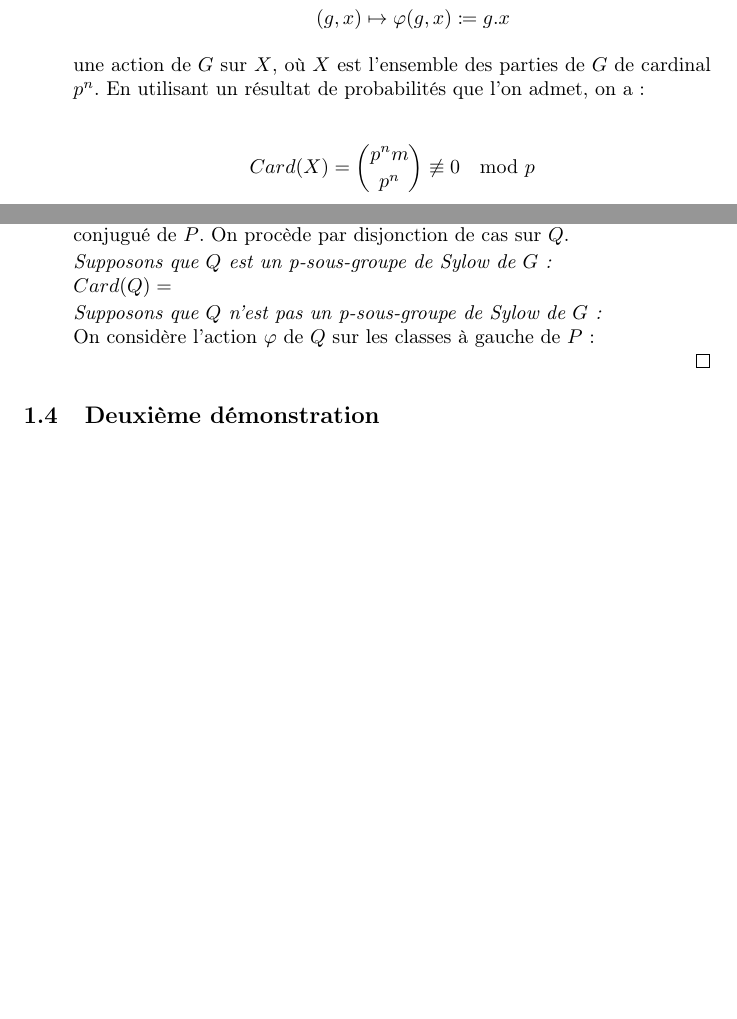
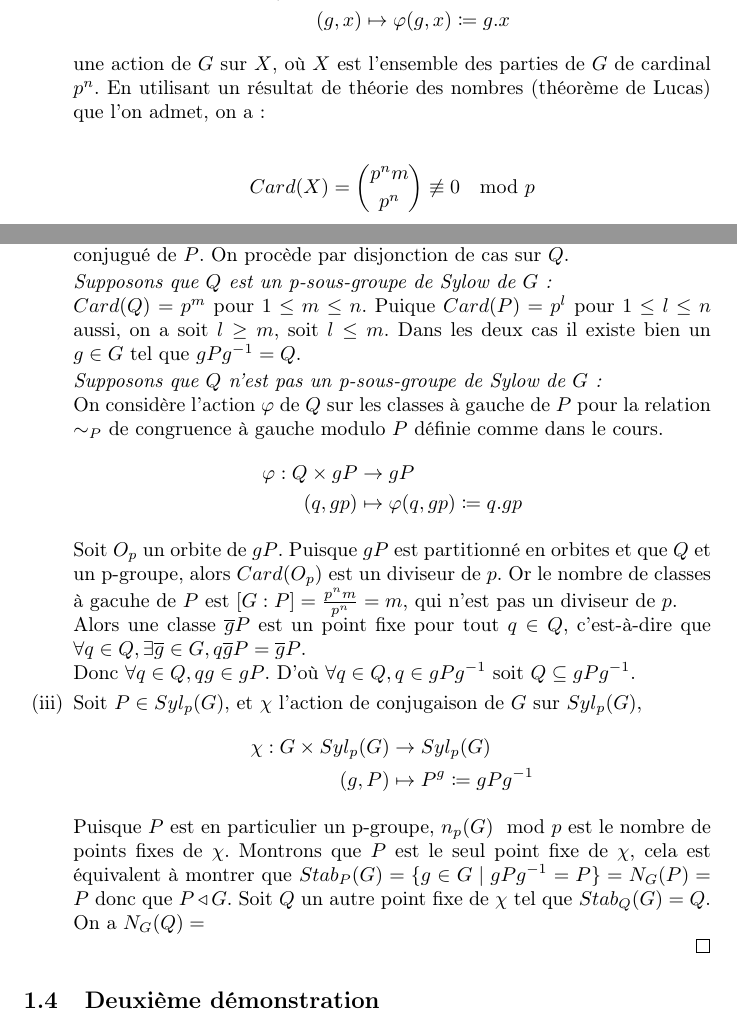
Before and after one commit to SP-84/finitegroups, a LaTeX paper (ams_groups.tex): two parts of pages 4 and 5 of 7, joined at a grey line, cut so that both start at the same text, the shorter picture padded with empty space. Compiled offline with pdfLaTeX.

Commit message:
Finished first proof of (ii), began proof of (iii)

```diff
--- a/ams_groups.tex
+++ b/ams_groups.tex
@@ -204,7 +204,7 @@ Soit
 	(g,x) &\mapsto \varphi(g,x) \coloneq g.x
 \end{align*}
 
-une action de \( G \) sur \( X \), où \( X \) est l'ensemble des parties de \( G \) de cardinal \( p^{n} \). En utilisant un résultat de probabilités que l'on admet, on a :
+une action de \( G \) sur \( X \), où \( X \) est l'ensemble des parties de \( G \) de cardinal \( p^{n} \). En utilisant un résultat de théorie des nombres (théorème de Lucas) que l'on admet, on a :
 
 \begin{align*}
 	Card(X) = \binom{p^{n}m}{p^{n}} \not\equiv 0 \mod  p
@@ -243,9 +243,27 @@ Ainsi \( Card(H) \mid Card(S) = p^{n} \).
 
 \item Soit \( P \in Syl_{p}({G}) \). \( P \) existe d'après (i). Montrons que pour tout p-sous-groupe \( Q \) de \( G \) on a \( Q \subseteq gPg^{-1} \), c'est-à-dire que \( Q \) est dans un sous-groupe conjugué de \( P \). On procède par disjonction de cas sur \( Q \).
 	\par \textit{Supposons que \( Q \) est un p-sous-groupe de Sylow de \( G \) :}\\
-	\( Card(Q) =  \)
+	\( Card(Q) = p^{m}\) pour \( 1 \le m \le n \). Puique \( Card(P) = p^{l}\) pour
+	\( 1 \le l \le n \) aussi, on a soit \( l \ge m \), soit \( l \le m \). Dans les
+	deux cas il existe bien un \( g \in G \) tel que \( gPg^{-1} = Q \).
 
-	\par \textit{Supposons que \( Q \) n'est pas un p-sous-groupe de Sylow de \( G \) :}\\ On considère l'action \( \varphi \) de \( Q \) sur les classes à gauche de \( P \) :
+	\par \textit{Supposons que \( Q \) n'est pas un p-sous-groupe de Sylow de \( G \) :}\\ On considère l'action \( \varphi \) de \( Q \) sur les classes à gauche de \( P \) pour la relation \( \sim_{P} \) de congruence à gauche modulo \( P \) définie comme dans le cours.
+\begin{align*}
+	\varphi : Q \times gP &\to gP \\
+	(q,gp) &\mapsto \varphi(q,gp) \coloneq q.gp
+\end{align*}
+
+Soit \( O_{p} \) un orbite de \( gP \). Puisque \( gP \) est partitionné en orbites et que \( Q \) et un p-groupe, alors \( Card(O_{p}) \) est un diviseur de \( p \). Or le nombre de classes à gacuhe de \( P \) est \([G : P] = \frac{p^{n}m}{p^{n}} = m  \), qui n'est pas un diviseur de \( p \). \\
+Alors une classe \( \overline{g}P \) est un point fixe pour tout \( q \in Q \), c'est-à-dire que \( \forall q \in Q, \exists \overline{g} \in G, q\overline{g}P = \overline{g}P \). \\
+Donc \( \forall q \in Q, qg \in gP \). D'où \( \forall q \in Q, q \in gPg^{-1} \) soit \( Q \subseteq gPg^{-1} \).
+
+\item Soit \( P \in Syl_{p}(G) \), et \( \chi \) l'action de conjugaison de \( G \) sur \( Syl_{p}(G) \),
+\begin{align*}
+	\chi : G \times Syl_{p}(G) &\to Syl_{p}(G) \\
+	(g,P) &\mapsto P^{g} \coloneq gPg^{-1}
+\end{align*}
+
+Puisque \( P \) est en particulier un p-groupe, \( n_p(G) \mod p \) est le nombre de points fixes de \( \chi \). Montrons que \( P \) est le seul point fixe de \( \chi \), cela est équivalent à montrer que \( Stab_P(G) = \{ g \in G \mid gPg^{-1} = P \} = N_G(P) = P \) donc que \( P \triangleleft G \). Soit \( Q \) un autre point fixe de \( \chi \) tel que \( Stab_Q(G) = Q \). On a \( N_G(Q) = \)
 
 	\end{enumerate}
 \end{proof}
```
Also changed, not shown: ams_groups.pdf, ams_groups.tex (8 more changed lines).
